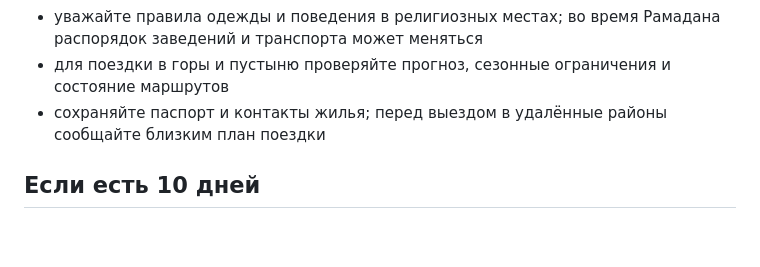
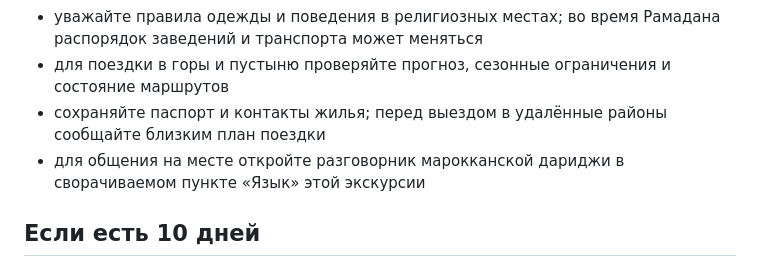
Before and after one commit to Gregory-GitTools/travel-earth, a Markdown page: Экскурсии/Марокко — большое путешествие от ChatGPT.md, the part around the change. Rendered like a GitHub page; blank space fills up the shorter version.

```diff
--- a/Экскурсии/Марокко — большое путешествие от ChatGPT.md
+++ b/Экскурсии/Марокко — большое путешествие от ChatGPT.md
@@ -177,6 +177,7 @@
 - уважайте правила одежды и поведения в религиозных местах; во время Рамадана распорядок заведений и транспорта может меняться
 - для поездки в горы и пустыню проверяйте прогноз, сезонные ограничения и состояние маршрутов
 - сохраняйте паспорт и контакты жилья; перед выездом в удалённые районы сообщайте близким план поездки
+- для общения на месте откройте разговорник марокканской дариджи в сворачиваемом пункте «Язык» этой экскурсии
 
 ## Если есть 10 дней
 Оставьте Рабат, Фес, одну ночь в районе Мерзуги, Айт-Бен-Хадду, Марракеш и Эс-Сувейру. Касабланку, Шефшауэн, Волюбилис и дополнительную ночь в горах можно пропустить, чтобы сократить число длинных переездов.
```
